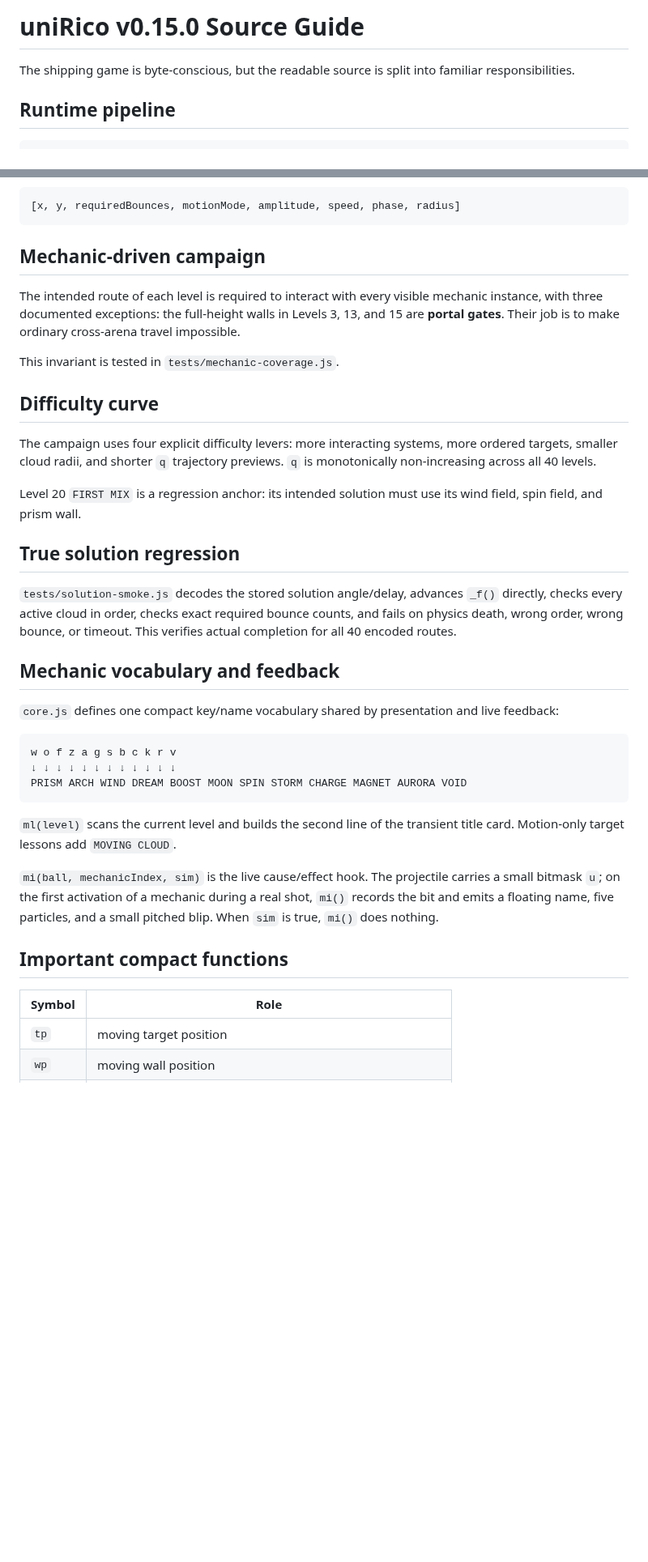
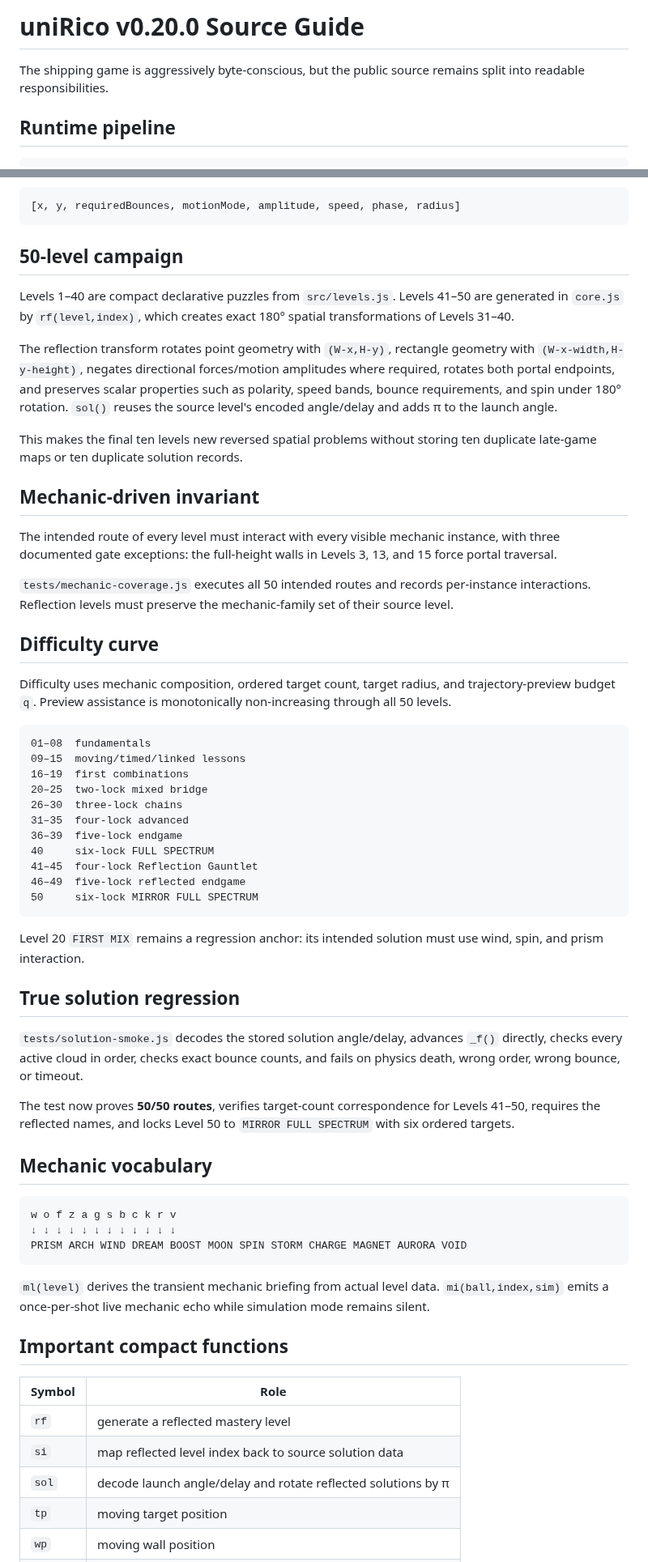
Before and after one commit to sidhulyalkar/uniRico, a Markdown page: docs/SOURCE_GUIDE.md, 2 parts joined by grey strips. Shown at 81% size. GitHub-like rendering; blank space fills up the shorter version.

Commit message:
docs: update source guide for v0.20 reflection campaign

````diff
--- a/docs/SOURCE_GUIDE.md
+++ b/docs/SOURCE_GUIDE.md
@@ -1,6 +1,6 @@
-# uniRico v0.15.0 Source Guide
+# uniRico v0.20.0 Source Guide
 
-The shipping game is byte-conscious, but the readable source is split into familiar responsibilities.
+The shipping game is aggressively byte-conscious, but the public source remains split into readable responsibilities.
 
 ## Runtime pipeline
 
@@ -36,25 +36,47 @@ Target tuples are:
 [x, y, requiredBounces, motionMode, amplitude, speed, phase, radius]
 ```
 
-## Mechanic-driven campaign
+## 50-level campaign
 
-The intended route of each level is required to interact with every visible mechanic instance, with three documented exceptions: the full-height walls in Levels 3, 13, and 15 are **portal gates**. Their job is to make ordinary cross-arena travel impossible.
+Levels 1–40 are compact declarative puzzles from `src/levels.js`. Levels 41–50 are generated in `core.js` by `rf(level,index)`, which creates exact 180° spatial transformations of Levels 31–40.
 
-This invariant is tested in `tests/mechanic-coverage.js`.
+The reflection transform rotates point geometry with `(W-x,H-y)`, rectangle geometry with `(W-x-width,H-y-height)`, negates directional forces/motion amplitudes where required, rotates both portal endpoints, and preserves scalar properties such as polarity, speed bands, bounce requirements, and spin under 180° rotation. `sol()` reuses the source level's encoded angle/delay and adds π to the launch angle.
+
+This makes the final ten levels new reversed spatial problems without storing ten duplicate late-game maps or ten duplicate solution records.
+
+## Mechanic-driven invariant
+
+The intended route of every level must interact with every visible mechanic instance, with three documented gate exceptions: the full-height walls in Levels 3, 13, and 15 force portal traversal.
+
+`tests/mechanic-coverage.js` executes all 50 intended routes and records per-instance interactions. Reflection levels must preserve the mechanic-family set of their source level.
 
 ## Difficulty curve
 
-The campaign uses four explicit difficulty levers: more interacting systems, more ordered targets, smaller cloud radii, and shorter `q` trajectory previews. `q` is monotonically non-increasing across all 40 levels.
+Difficulty uses mechanic composition, ordered target count, target radius, and trajectory-preview budget `q`. Preview assistance is monotonically non-increasing through all 50 levels.
 
-Level 20 `FIRST MIX` is a regression anchor: its intended solution must use its wind field, spin field, and prism wall.
+```text
+01–08  fundamentals
+09–15  moving/timed/linked lessons
+16–19  first combinations
+20–25  two-lock mixed bridge
+26–30  three-lock chains
+31–35  four-lock advanced
+36–39  five-lock endgame
+40     six-lock FULL SPECTRUM
+41–45  four-lock Reflection Gauntlet
+46–49  five-lock reflected endgame
+50     six-lock MIRROR FULL SPECTRUM
+```
+
+Level 20 `FIRST MIX` remains a regression anchor: its intended solution must use wind, spin, and prism interaction.
 
 ## True solution regression
 
-`tests/solution-smoke.js` decodes the stored solution angle/delay, advances `_f()` directly, checks every active cloud in order, checks exact required bounce counts, and fails on physics death, wrong order, wrong bounce, or timeout. This verifies actual completion for all 40 encoded routes.
+`tests/solution-smoke.js` decodes the stored solution angle/delay, advances `_f()` directly, checks every active cloud in order, checks exact bounce counts, and fails on physics death, wrong order, wrong bounce, or timeout.
 
-## Mechanic vocabulary and feedback
+The test now proves **50/50 routes**, verifies target-count correspondence for Levels 41–50, requires the reflected names, and locks Level 50 to `MIRROR FULL SPECTRUM` with six ordered targets.
 
-`core.js` defines one compact key/name vocabulary shared by presentation and live feedback:
+## Mechanic vocabulary
 
 ```text
 w o f z a g s b c k r v
@@ -62,14 +84,15 @@ w o f z a g s b c k r v
 PRISM ARCH WIND DREAM BOOST MOON SPIN STORM CHARGE MAGNET AURORA VOID
 ```
 
-`ml(level)` scans the current level and builds the second line of the transient title card. Motion-only target lessons add `MOVING CLOUD`.
-
-`mi(ball, mechanicIndex, sim)` is the live cause/effect hook. The projectile carries a small bitmask `u`; on the first activation of a mechanic during a real shot, `mi()` records the bit and emits a floating name, five particles, and a small pitched blip. When `sim` is true, `mi()` does nothing.
+`ml(level)` derives the transient mechanic briefing from actual level data. `mi(ball,index,sim)` emits a once-per-shot live mechanic echo while simulation mode remains silent.
 
 ## Important compact functions
 
 | Symbol | Role |
 |---|---|
+| `rf` | generate a reflected mastery level |
+| `si` | map reflected level index back to source solution data |
+| `sol` | decode launch angle/delay and rotate reflected solutions by π |
 | `tp` | moving target position |
 | `wp` | moving wall position |
 | `pp` | portal endpoint position |
````
Also changed, not shown: other parts of docs/SOURCE_GUIDE.md (+11 -7 lines).
